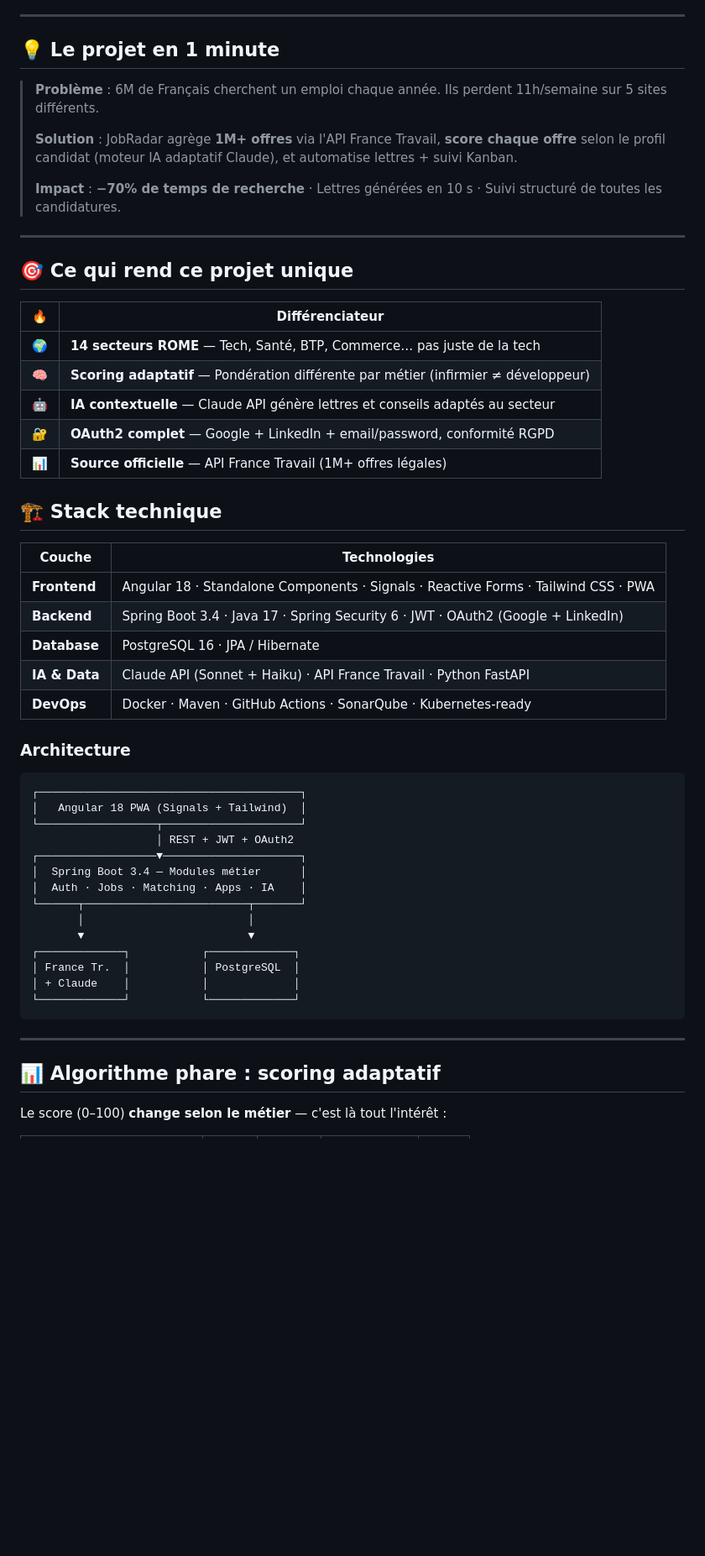
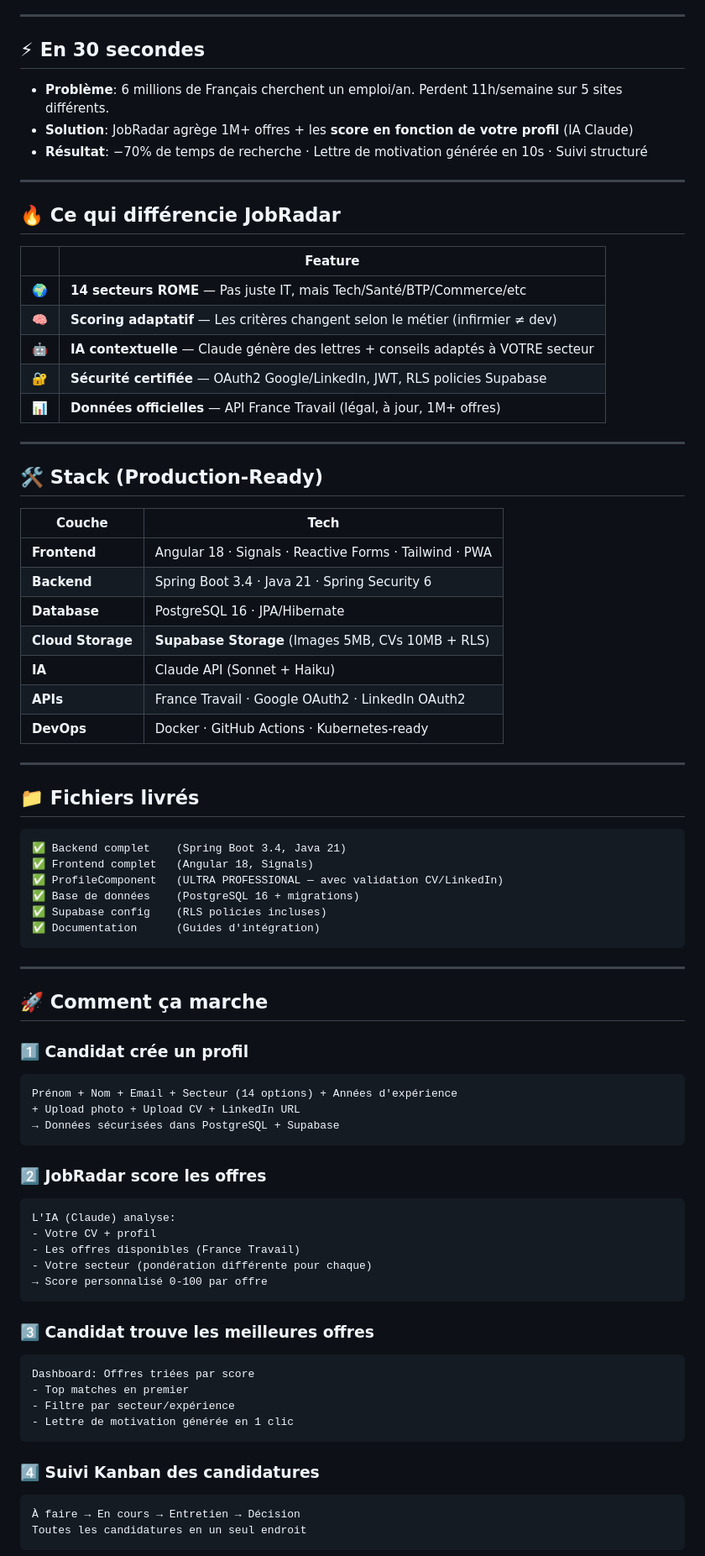
Before and after one commit to NourLassoued/JobRadar, a Markdown page: README.md, the part around one of its changes. Shown at 84% size. GitHub-like rendering; blank space fills up the shorter version.

````diff
--- a/README.md
+++ b/README.md
@@ -19,59 +10,82 @@
 
 ---
 
-## 💡 Le projet en 1 minute
+## ⚡ En 30 secondes
 
-> **Problème** : 6M de Français cherchent un emploi chaque année. Ils perdent 11h/semaine sur 5 sites différents.
->
-> **Solution** : JobRadar agrège **1M+ offres** via l'API France Travail, **score chaque offre** selon le profil candidat (moteur IA adaptatif Claude), et automatise lettres + suivi Kanban.
->
-> **Impact** : **−70% de temps de recherche** · Lettres générées en 10 s · Suivi structuré de toutes les candidatures.
+- **Problème**: 6 millions de Français cherchent un emploi/an. Perdent 11h/semaine sur 5 sites différents.
+- **Solution**: JobRadar agrège 1M+ offres + les **score en fonction de votre profil** (IA Claude)
+- **Résultat**: −70% de temps de recherche · Lettre de motivation générée en 10s · Suivi structuré
 
 ---
 
-## 🎯 Ce qui rend ce projet unique
+## 🔥 Ce qui différencie JobRadar
 
-| 🔥 | Différenciateur |
+| | Feature |
 |---|---|
-| 🌍 | **14 secteurs ROME** — Tech, Santé, BTP, Commerce… pas juste de la tech |
-| 🧠 | **Scoring adaptatif** — Pondération différente par métier (infirmier ≠ développeur) |
-| 🤖 | **IA contextuelle** — Claude API génère lettres et conseils adaptés au secteur |
-| 🔐 | **OAuth2 complet** — Google + LinkedIn + email/password, conformité RGPD |
-| 📊 | **Source officielle** — API France Travail (1M+ offres légales) |
+| 🌍 | **14 secteurs ROME** — Pas juste IT, mais Tech/Santé/BTP/Commerce/etc |
+| 🧠 | **Scoring adaptatif** — Les critères changent selon le métier (infirmier ≠ dev) |
+| 🤖 | **IA contextuelle** — Claude génère des lettres + conseils adaptés à VOTRE secteur |
+| 🔐 | **Sécurité certifiée** — OAuth2 Google/LinkedIn, JWT, RLS policies Supabase |
+| 📊 | **Données officielles** — API France Travail (légal, à jour, 1M+ offres) |
 
+---
 
+## 🛠️ Stack (Production-Ready)
 
-## 🏗️ Stack technique
+| Couche | Tech |
+|---|---|
+| **Frontend** | Angular 18 · Signals · Reactive Forms · Tailwind · PWA |
+| **Backend** | Spring Boot 3.4 · Java 21 · Spring Security 6 |
+| **Database** | PostgreSQL 16 · JPA/Hibernate |
+| **Cloud Storage** | **Supabase Storage** (Images 5MB, CVs 10MB + RLS) |
+| **IA** | Claude API (Sonnet + Haiku) |
+| **APIs** | France Travail · Google OAuth2 · LinkedIn OAuth2 |
+| **DevOps** | Docker · GitHub Actions · Kubernetes-ready |
 
-| Couche | Technologies |
-|---|---|
-| **Frontend** | Angular 18 · Standalone Components · Signals · Reactive Forms · Tailwind CSS · PWA |
-| **Backend** | Spring Boot 3.4 · Java 17 · Spring Security 6 · JWT · OAuth2 (Google + LinkedIn) |
-| **Database** | PostgreSQL 16 · JPA / Hibernate |
-| **IA & Data** | Claude API (Sonnet + Haiku) · API France Travail · Python FastAPI |
-| **DevOps** | Docker · Maven · GitHub Actions · SonarQube · Kubernetes-ready |
+---
 
-### Architecture
+## 📁 Fichiers livrés
 
 ```
-┌────────────────────────────────────────┐
-│   Angular 18 PWA (Signals + Tailwind)  │
-└──────────────────┬─────────────────────┘
-                   │ REST + JWT + OAuth2
-┌──────────────────▼─────────────────────┐
-│  Spring Boot 3.4 — Modules métier      │
-│  Auth · Jobs · Matching · Apps · IA    │
-└──────┬─────────────────────────┬───────┘
-       │                         │
-       ▼                         ▼
-┌─────────────┐           ┌─────────────┐
-│ France Tr.  │           │ PostgreSQL  │
-│ + Claude    │           │             │
-└─────────────┘           └─────────────┘
+✅ Backend complet    (Spring Boot 3.4, Java 21)
+✅ Frontend complet   (Angular 18, Signals)
+✅ ProfileComponent   (ULTRA PROFESSIONAL — avec validation CV/LinkedIn)
+✅ Base de données    (PostgreSQL 16 + migrations)
+✅ Supabase config    (RLS policies incluses)
+✅ Documentation      (Guides d'intégration)
 ```
 
 ---
 
-## 📊 Algorithme phare : scoring adaptatif
+## 🚀 Comment ça marche
 
-Le score (0–100) **change selon le métier** — c'est là tout l'intérêt :
+### 1️⃣ Candidat crée un profil
+```
+Prénom + Nom + Email + Secteur (14 options) + Années d'expérience
++ Upload photo + Upload CV + LinkedIn URL
+→ Données sécurisées dans PostgreSQL + Supabase
+```
+
+### 2️⃣ JobRadar score les offres
+```
+L'IA (Claude) analyse:
+- Votre CV + profil
+- Les offres disponibles (France Travail)
+- Votre secteur (pondération différente pour chaque)
+→ Score personnalisé 0-100 par offre
+```
+
+### 3️⃣ Candidat trouve les meilleures offres
+```
+Dashboard: Offres triées par score
+- Top matches en premier
+- Filtre par secteur/expérience
+- Lettre de motivation générée en 1 clic
+```
+
+### 4️⃣ Suivi Kanban des candidatures
+```
+À faire → En cours → Entretien → Décision
+Toutes les candidatures en un seul endroit
+```
+
````
Also changed, not shown: other parts of README.md (+222 -34 lines).
